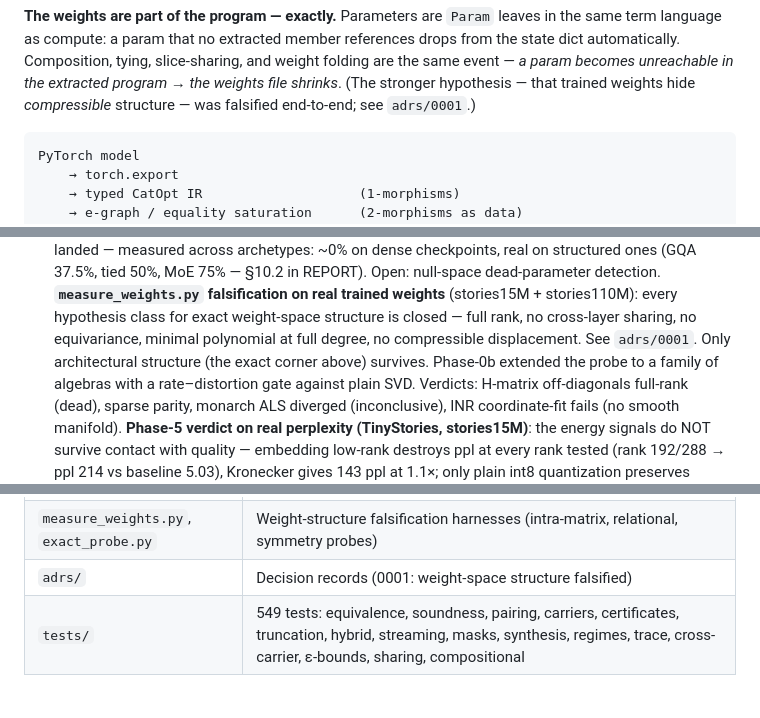
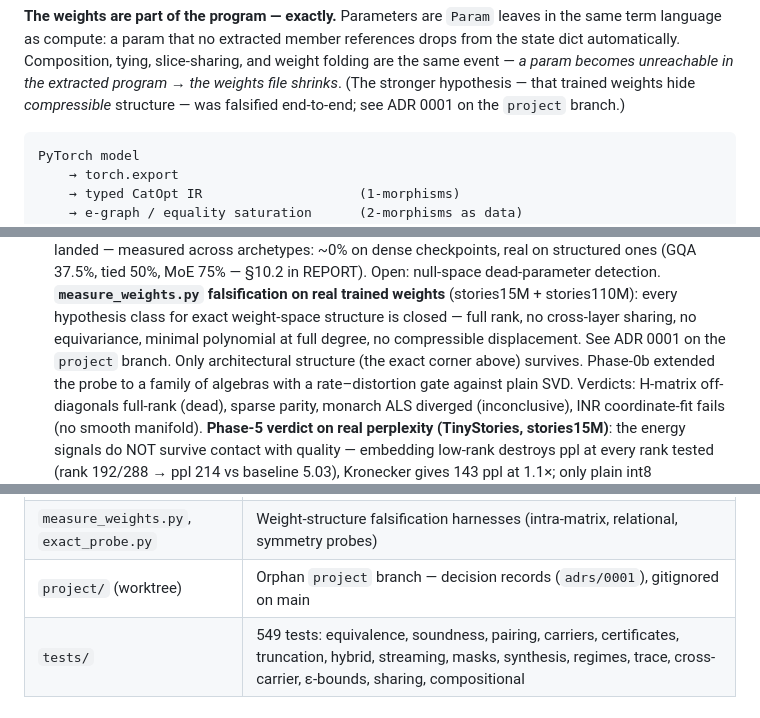
Before and after one commit to luisfuturist/catopt, a Markdown page: README.md, 3 parts joined by grey strips. Rendered like a GitHub page.

Commit message:
adrs/ moves to orphan project branch (mounted as worktree at project/)
Generated with [Devin](https://devin.ai)

Co-Authored-By: Devin <158243242+devin-ai-integration[bot]@users.noreply.github.com>

````diff
--- a/README.md
+++ b/README.md
@@ -32,7 +32,7 @@ Composition, tying, slice-sharing, and weight folding are the same
 event — *a param becomes unreachable in the extracted program → the
 weights file shrinks*. (The stronger hypothesis — that trained
 weights hide *compressible* structure — was falsified end-to-end;
-see `adrs/0001`.)
+see ADR 0001 on the `project` branch.)
 
 ```text
 PyTorch model
@@ -524,7 +524,7 @@ inequality) and report `cert.error_bound` / `cert.exact`.
   (stories15M + stories110M): every hypothesis class for exact
   weight-space structure is closed — full rank, no cross-layer
   sharing, no equivariance, minimal polynomial at full degree, no
-  compressible displacement. See `adrs/0001`. Only architectural
+  compressible displacement. See ADR 0001 on the `project` branch. Only architectural
   structure (the exact corner above) survives.
   Phase-0b extended the probe to a family of algebras with a
   rate–distortion gate against plain SVD. Verdicts: H-matrix
@@ -572,7 +572,7 @@ inequality) and report `cert.error_bound` / `cert.exact`.
 | `catopt/eps.py` + `act_eps.py` + `ibp.py` | Optional certified-approximation toolkit — opt-in, off by default |
 | `main.py`, `bench_gpu.py`, `bench_e2e.py` | Demos and benchmark drivers |
 | `measure_weights.py`, `exact_probe.py` | Weight-structure falsification harnesses (intra-matrix, relational, symmetry probes) |
-| `adrs/` | Decision records (0001: weight-space structure falsified) |
+| `project/` (worktree) | Orphan `project` branch — decision records (`adrs/0001`), gitignored on main |
 | `tests/` | 549 tests: equivalence, soundness, pairing, carriers, certificates, truncation, hybrid, streaming, masks, synthesis, regimes, trace, cross-carrier, ε-bounds, sharing, compositional |
 
 ## Reproduce
````
Also changed, not shown: adrs/0001-weight-space-structure-falsified.md (deleted, +0 -42 lines).
